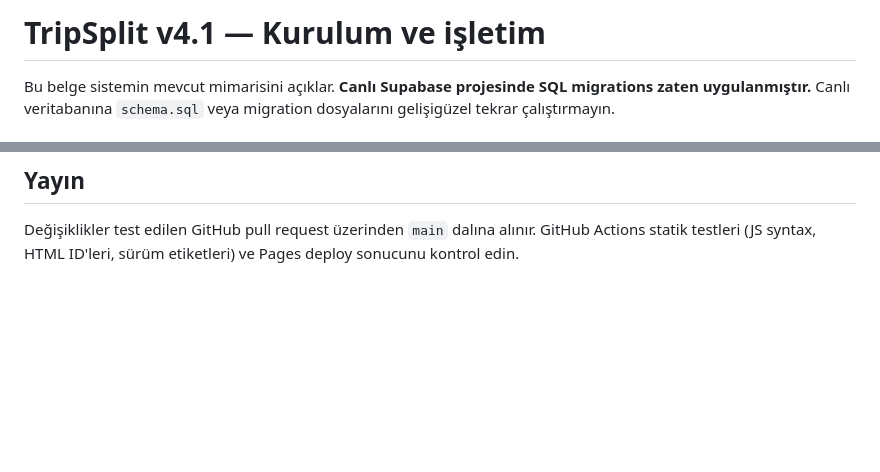
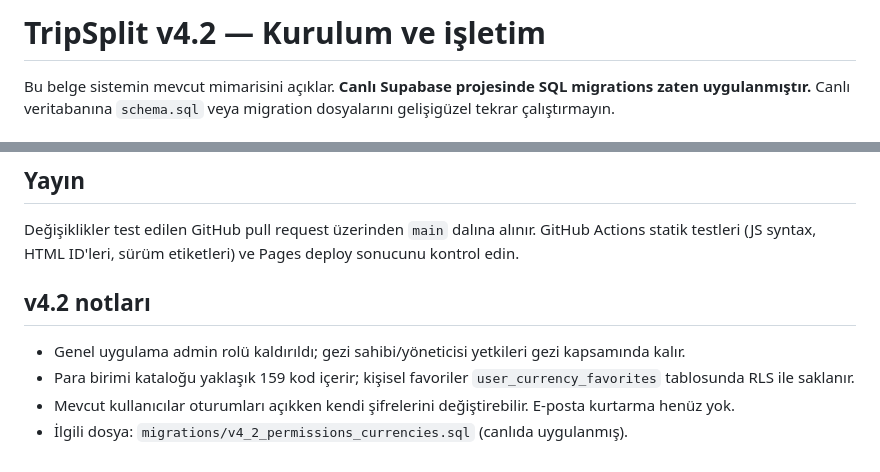
Before and after one commit to acantutar/travel-expenses, a Markdown page: SETUP.md, 2 parts joined by grey strips. GitHub-like rendering; blank space fills up the shorter version.

Commit message:
Update TripSplit documentation for v4.2 equal accounts and personal currency favorites

```diff
--- a/SETUP.md
+++ b/SETUP.md
@@ -1,4 +1,4 @@
-# TripSplit v4.1 — Kurulum ve işletim
+# TripSplit v4.2 — Kurulum ve işletim
 
 Bu belge sistemin mevcut mimarisini açıklar. **Canlı Supabase projesinde SQL migrations zaten uygulanmıştır.**
 Canlı veritabanına `schema.sql` veya migration dosyalarını gelişigüzel tekrar çalıştırmayın.
@@ -43,3 +43,9 @@ Gezi verileri RLS ile yalnız üyelere görünür; admin veya gezi sahibi bu kur
 ## Yayın
 Değişiklikler test edilen GitHub pull request üzerinden `main` dalına alınır.
 GitHub Actions statik testleri (JS syntax, HTML ID'leri, sürüm etiketleri) ve Pages deploy sonucunu kontrol edin.
+
+## v4.2 notları
+- Genel uygulama admin rolü kaldırıldı; gezi sahibi/yöneticisi yetkileri gezi kapsamında kalır.
+- Para birimi kataloğu yaklaşık 159 kod içerir; kişisel favoriler `user_currency_favorites` tablosunda RLS ile saklanır.
+- Mevcut kullanıcılar oturumları açıkken kendi şifrelerini değiştirebilir. E-posta kurtarma henüz yok.
+- İlgili dosya: `migrations/v4_2_permissions_currencies.sql` (canlıda uygulanmış).
```
